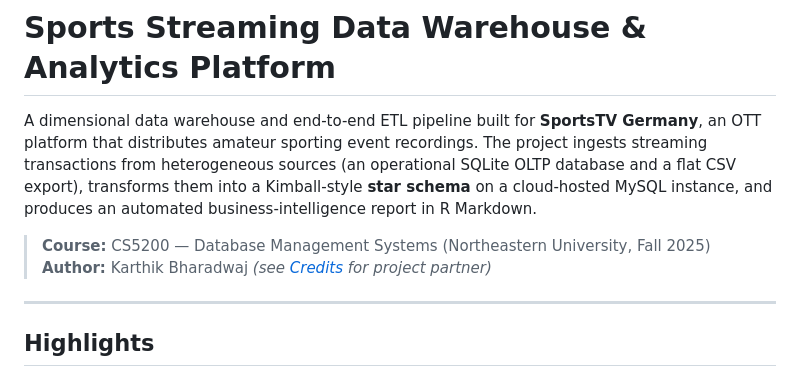
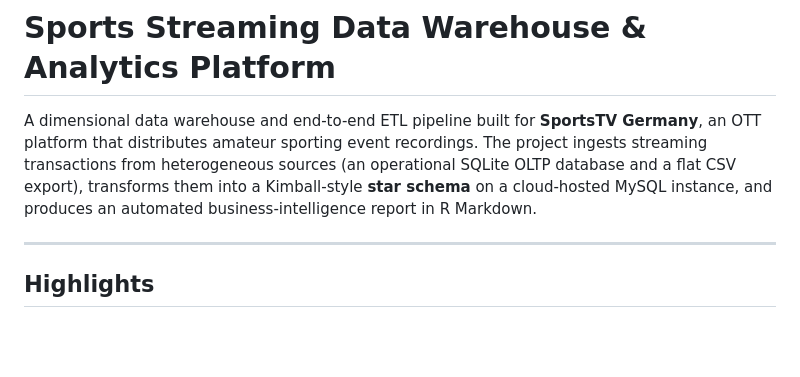
Before and after one commit to karthik-b-2001/sportstv-streaming-warehouse, a Markdown page: README.md, the part around the change. Rendered like a GitHub page; blank space fills up the shorter version.

```diff
--- a/README.md
+++ b/README.md
@@ -2,8 +2,6 @@
 
 A dimensional data warehouse and end-to-end ETL pipeline built for **SportsTV Germany**, an OTT platform that distributes amateur sporting event recordings. The project ingests streaming transactions from heterogeneous sources (an operational SQLite OLTP database and a flat CSV export), transforms them into a Kimball-style **star schema** on a cloud-hosted MySQL instance, and produces an automated business-intelligence report in R Markdown.
 
-> **Course:** CS5200 — Database Management Systems (Northeastern University, Fall 2025)
-> **Author:** Karthik Bharadwaj _(see [Credits](#credits) for project partner)_
 
 ---
 
```
